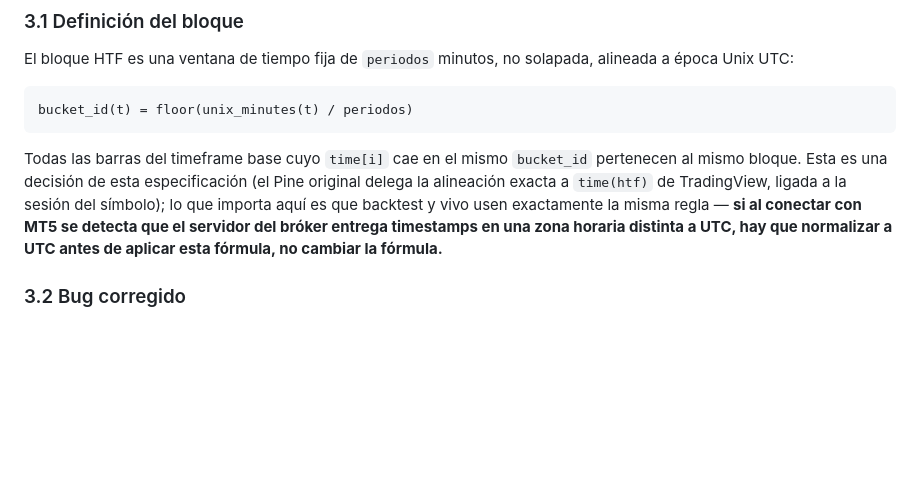
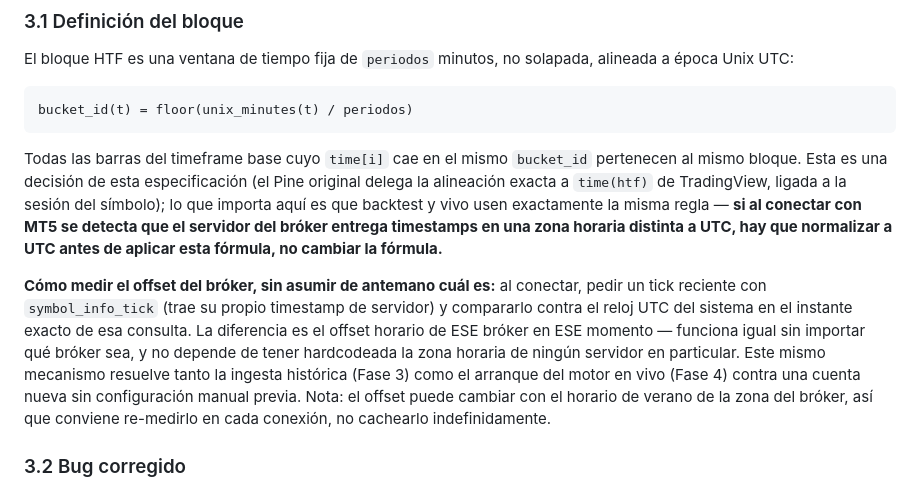
Before and after one commit to omorera2488/pivot-x-sentinel, a Markdown page: docs/spec-estrategia.md, the part around the change. GitHub-like rendering; blank space fills up the shorter version.

````diff
--- a/docs/spec-estrategia.md
+++ b/docs/spec-estrategia.md
@@ -50,6 +50,8 @@ bucket_id(t) = floor(unix_minutes(t) / periodos)
 ```
 
 Todas las barras del timeframe base cuyo `time[i]` cae en el mismo `bucket_id` pertenecen al mismo bloque. Esta es una decisión de esta especificación (el Pine original delega la alineación exacta a `time(htf)` de TradingView, ligada a la sesión del símbolo); lo que importa aquí es que backtest y vivo usen exactamente la misma regla — **si al conectar con MT5 se detecta que el servidor del bróker entrega timestamps en una zona horaria distinta a UTC, hay que normalizar a UTC antes de aplicar esta fórmula, no cambiar la fórmula.**
+
+**Cómo medir el offset del bróker, sin asumir de antemano cuál es:** al conectar, pedir un tick reciente con `symbol_info_tick` (trae su propio timestamp de servidor) y compararlo contra el reloj UTC del sistema en el instante exacto de esa consulta. La diferencia es el offset horario de ESE bróker en ESE momento — funciona igual sin importar qué bróker sea, y no depende de tener hardcodeada la zona horaria de ningún servidor en particular. Este mismo mecanismo resuelve tanto la ingesta histórica (Fase 3) como el arranque del motor en vivo (Fase 4) contra una cuenta nueva sin configuración manual previa. Nota: el offset puede cambiar con el horario de verano de la zona del bróker, así que conviene re-medirlo en cada conexión, no cachearlo indefinidamente.
 
 ### 3.2 Bug corregido
 
````
Also changed, not shown: docs/spec-backtest.md (+2 -0 lines).
